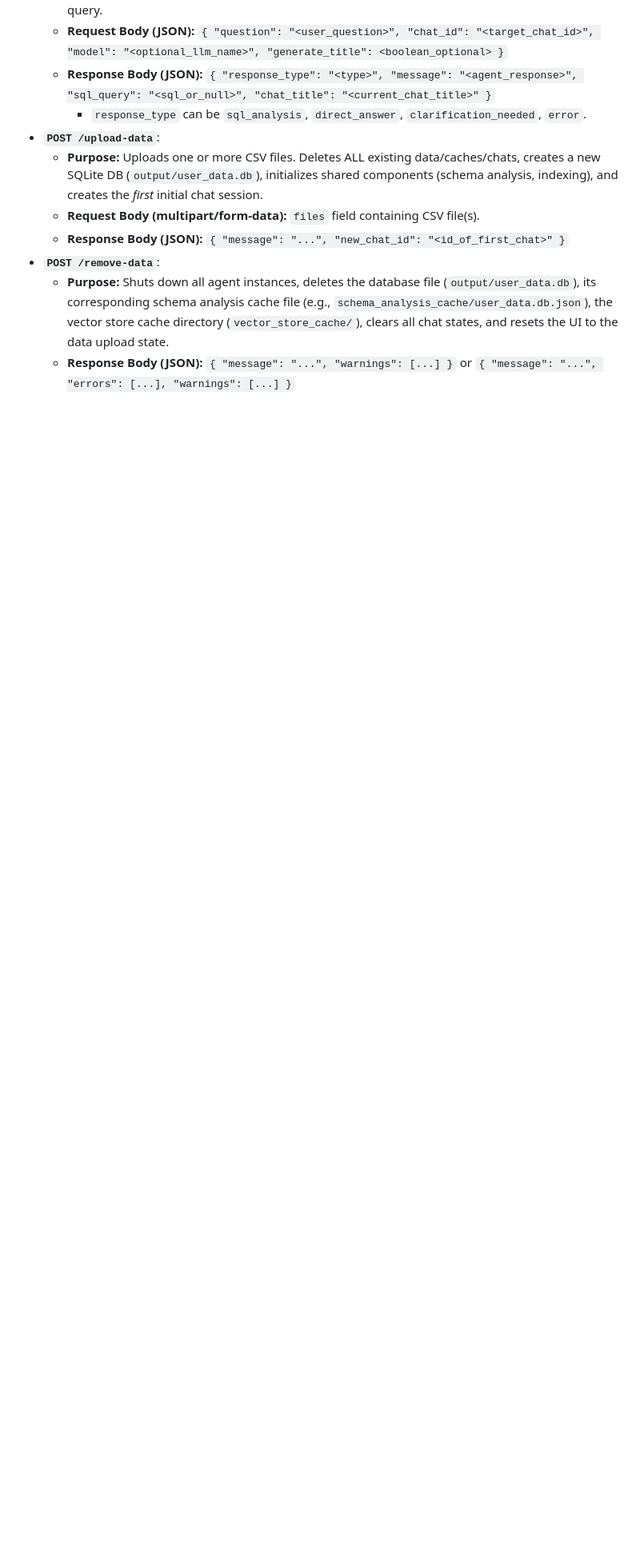
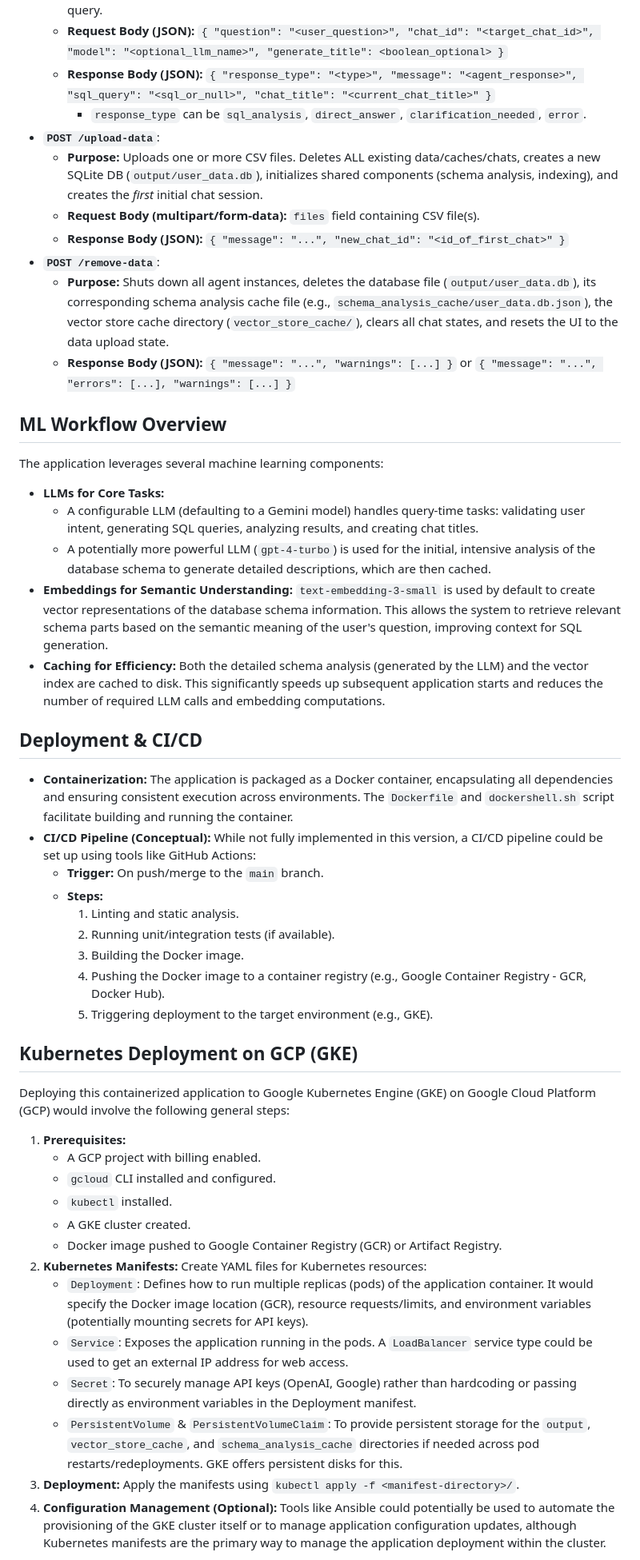
Before and after one commit to mohamedskassem/E115_LumenAI, a Markdown page: README.md, the part around the change printed below. Shown: that part at 80% size. GitHub-like rendering; blank space fills up the shorter version.

Commit message:
docs: Add ML workflow, deployment, and CI/CD sections with diagram

```diff
--- a/README.md
+++ b/README.md
@@ -180,3 +180,43 @@ The backend exposes API endpoints documented via Swagger UI (`/apidocs`).
     *   **Purpose:** Shuts down all agent instances, deletes the database file (`output/user_data.db`), its corresponding schema analysis cache file (e.g., `schema_analysis_cache/user_data.db.json`), the vector store cache directory (`vector_store_cache/`), clears all chat states, and resets the UI to the data upload state.
     *   **Response Body (JSON):** `{ "message": "...", "warnings": [...] }` or `{ "message": "...", "errors": [...], "warnings": [...] }`
 
+## ML Workflow Overview
+
+The application leverages several machine learning components:
+
+*   **LLMs for Core Tasks:**
+    *   A configurable LLM (defaulting to a Gemini model) handles query-time tasks: validating user intent, generating SQL queries, analyzing results, and creating chat titles.
+    *   A potentially more powerful LLM (`gpt-4-turbo`) is used for the initial, intensive analysis of the database schema to generate detailed descriptions, which are then cached.
+*   **Embeddings for Semantic Understanding:** `text-embedding-3-small` is used by default to create vector representations of the database schema information. This allows the system to retrieve relevant schema parts based on the semantic meaning of the user's question, improving context for SQL generation.
+*   **Caching for Efficiency:** Both the detailed schema analysis (generated by the LLM) and the vector index are cached to disk. This significantly speeds up subsequent application starts and reduces the number of required LLM calls and embedding computations.
+
+## Deployment & CI/CD
+
+*   **Containerization:** The application is packaged as a Docker container, encapsulating all dependencies and ensuring consistent execution across environments. The `Dockerfile` and `dockershell.sh` script facilitate building and running the container.
+*   **CI/CD Pipeline (Conceptual):** While not fully implemented in this version, a CI/CD pipeline could be set up using tools like GitHub Actions:
+    *   **Trigger:** On push/merge to the `main` branch.
+    *   **Steps:**
+        1.  Linting and static analysis.
+        2.  Running unit/integration tests (if available).
+        3.  Building the Docker image.
+        4.  Pushing the Docker image to a container registry (e.g., Google Container Registry - GCR, Docker Hub).
+        5.  Triggering deployment to the target environment (e.g., GKE).
+
+## Kubernetes Deployment on GCP (GKE)
+
+Deploying this containerized application to Google Kubernetes Engine (GKE) on Google Cloud Platform (GCP) would involve the following general steps:
+
+1.  **Prerequisites:**
+    *   A GCP project with billing enabled.
+    *   `gcloud` CLI installed and configured.
+    *   `kubectl` installed.
+    *   A GKE cluster created.
+    *   Docker image pushed to Google Container Registry (GCR) or Artifact Registry.
+2.  **Kubernetes Manifests:** Create YAML files for Kubernetes resources:
+    *   `Deployment`: Defines how to run multiple replicas (pods) of the application container. It would specify the Docker image location (GCR), resource requests/limits, and environment variables (potentially mounting secrets for API keys).
+    *   `Service`: Exposes the application running in the pods. A `LoadBalancer` service type could be used to get an external IP address for web access.
+    *   `Secret`: To securely manage API keys (OpenAI, Google) rather than hardcoding or passing directly as environment variables in the Deployment manifest.
+    *   `PersistentVolume` & `PersistentVolumeClaim`: To provide persistent storage for the `output`, `vector_store_cache`, and `schema_analysis_cache` directories if needed across pod restarts/redeployments. GKE offers persistent disks for this.
+3.  **Deployment:** Apply the manifests using `kubectl apply -f <manifest-directory>/`.
+4.  **Configuration Management (Optional):** Tools like Ansible could potentially be used to automate the provisioning of the GKE cluster itself or to manage application configuration updates, although Kubernetes manifests are the primary way to manage the application deployment within the cluster.
+
```
Also changed, not shown: other parts of README.md (+31 -0 lines).
